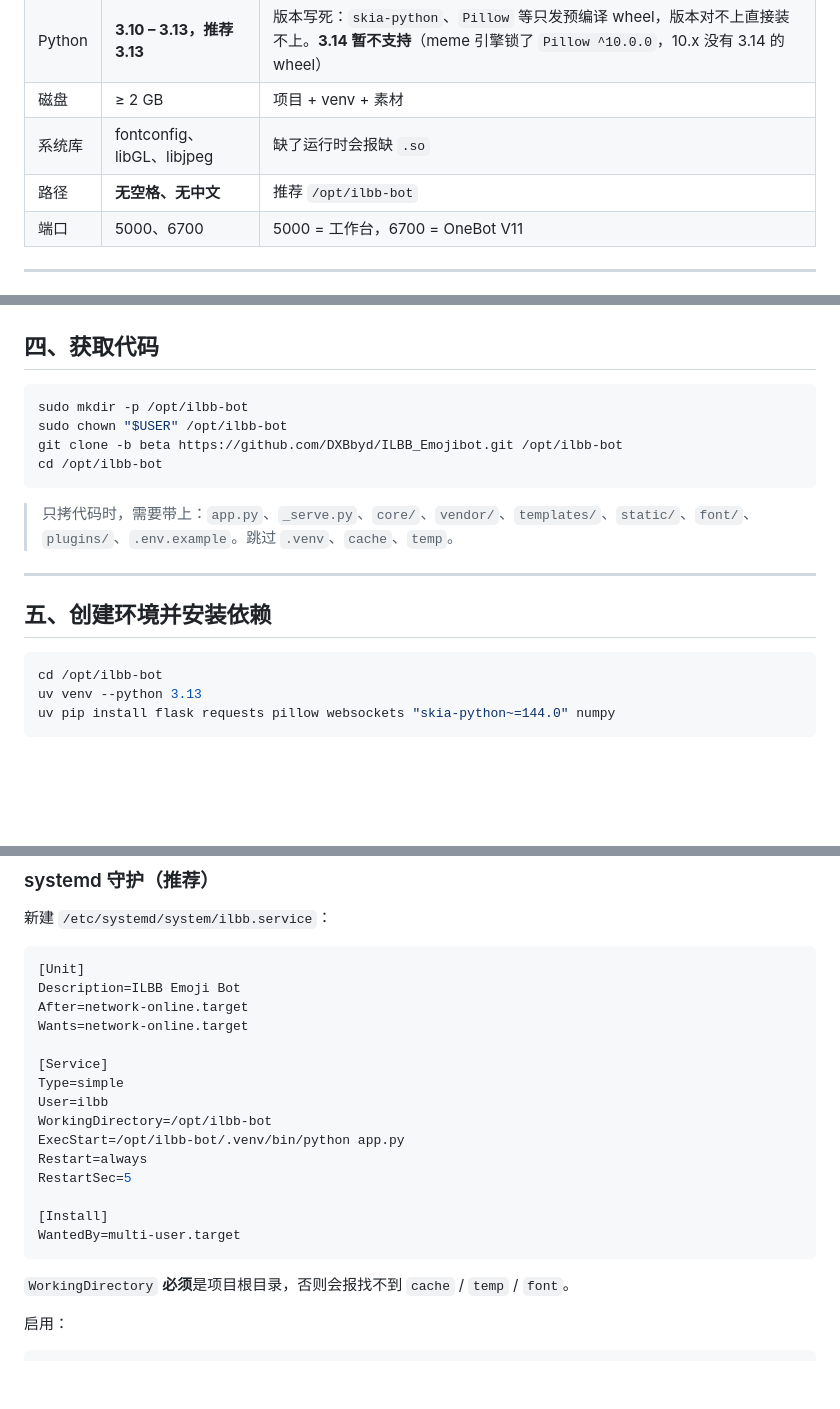
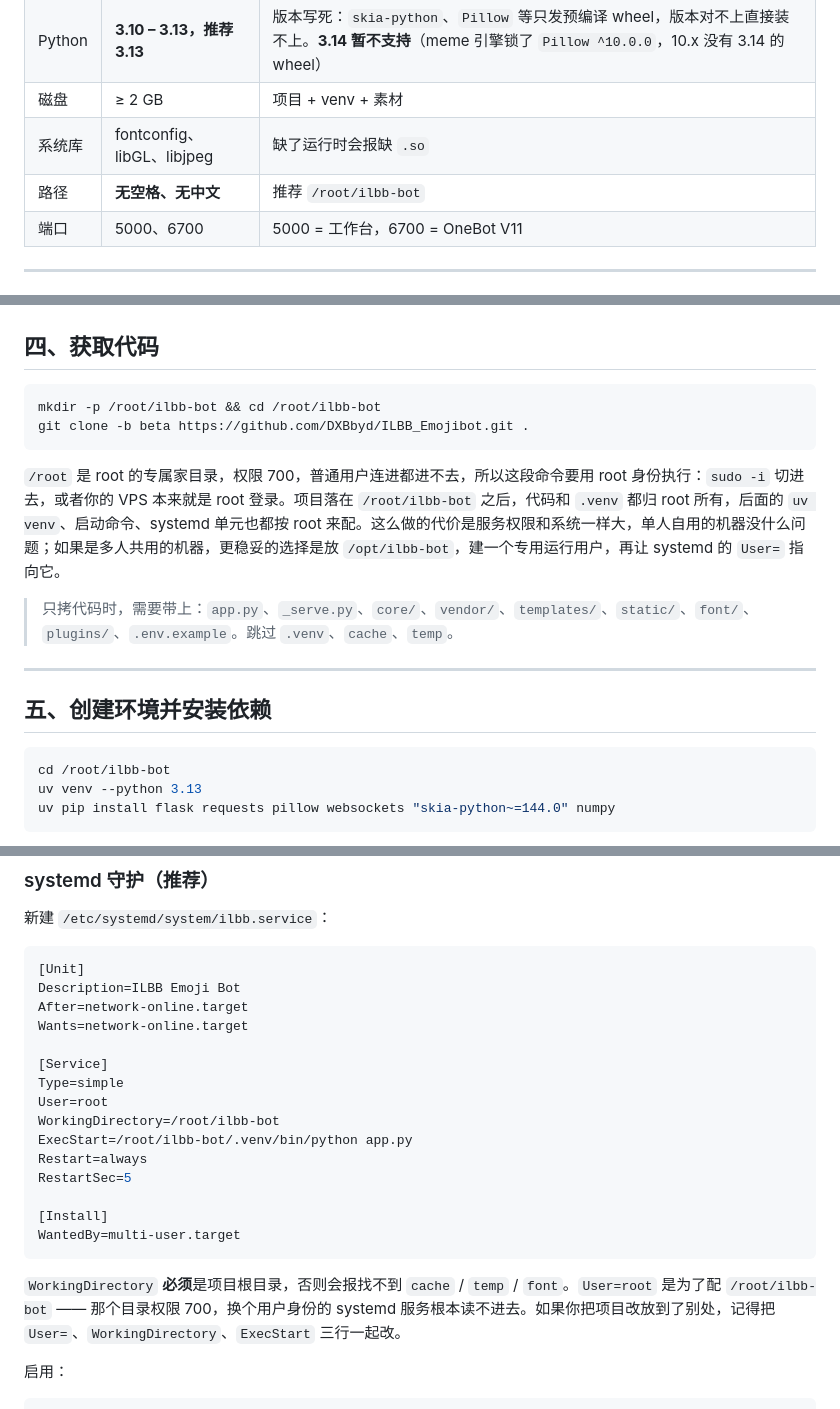
Before and after one commit to DXBbyd/ILBB_Emojibot, a Markdown page: docs/zh/deploy-linux.md, 3 parts joined by grey strips. Drawn GitHub-style; blank space fills up the shorter version.

````diff
--- a/docs/zh/deploy-linux.md
+++ b/docs/zh/deploy-linux.md
@@ -16,7 +16,7 @@
 | Python | **3.10 – 3.13，推荐 3.13** | 版本写死：`skia-python`、`Pillow` 等只发预编译 wheel，版本对不上直接装不上。**3.14 暂不支持**（meme 引擎锁了 `Pillow ^10.0.0`，10.x 没有 3.14 的 wheel） |
 | 磁盘 | ≥ 2 GB | 项目 + venv + 素材 |
 | 系统库 | fontconfig、libGL、libjpeg | 缺了运行时会报缺 `.so` |
-| 路径 | **无空格、无中文** | 推荐 `/opt/ilbb-bot` |
+| 路径 | **无空格、无中文** | 推荐 `/root/ilbb-bot` |
 | 端口 | 5000、6700 | 5000 = 工作台，6700 = OneBot V11 |
 
 ---
@@ -57,11 +57,11 @@ uv --version
 ## 四、获取代码
 
 ```bash
-sudo mkdir -p /opt/ilbb-bot
-sudo chown "$USER" /opt/ilbb-bot
-git clone -b beta https://github.com/DXBbyd/ILBB_Emojibot.git /opt/ilbb-bot
-cd /opt/ilbb-bot
+mkdir -p /root/ilbb-bot && cd /root/ilbb-bot
+git clone -b beta https://github.com/DXBbyd/ILBB_Emojibot.git .
 ```
+
+`/root` 是 root 的专属家目录，权限 700，普通用户连进都进不去，所以这段命令要用 root 身份执行：`sudo -i` 切进去，或者你的 VPS 本来就是 root 登录。项目落在 `/root/ilbb-bot` 之后，代码和 `.venv` 都归 root 所有，后面的 `uv venv`、启动命令、systemd 单元也都按 root 来配。这么做的代价是服务权限和系统一样大，单人自用的机器没什么问题；如果是多人共用的机器，更稳妥的选择是放 `/opt/ilbb-bot`，建一个专用运行用户，再让 systemd 的 `User=` 指向它。
 
 > 只拷代码时，需要带上：`app.py`、`_serve.py`、`core/`、`vendor/`、`templates/`、`static/`、`font/`、`plugins/`、`.env.example`。跳过 `.venv`、`cache`、`temp`。
 
@@ -70,7 +70,7 @@ cd /opt/ilbb-bot
 ## 五、创建环境并安装依赖
 
 ```bash
-cd /opt/ilbb-bot
+cd /root/ilbb-bot
 uv venv --python 3.13
 uv pip install flask requests pillow websockets "skia-python~=144.0" numpy
 ```
@@ -136,9 +136,9 @@ Wants=network-online.target
 
 [Service]
 Type=simple
-User=ilbb
-WorkingDirectory=/opt/ilbb-bot
-ExecStart=/opt/ilbb-bot/.venv/bin/python app.py
+User=root
+WorkingDirectory=/root/ilbb-bot
+ExecStart=/root/ilbb-bot/.venv/bin/python app.py
 Restart=always
 RestartSec=5
 
@@ -146,7 +146,7 @@ RestartSec=5
 WantedBy=multi-user.target
 ```
 
-`WorkingDirectory` **必须**是项目根目录，否则会报找不到 `cache` / `temp` / `font`。
+`WorkingDirectory` **必须**是项目根目录，否则会报找不到 `cache` / `temp` / `font`。`User=root` 是为了配 `/root/ilbb-bot` —— 那个目录权限 700，换个用户身份的 systemd 服务根本读不进去。如果你把项目改放到了别处，记得把 `User=`、`WorkingDirectory`、`ExecStart` 三行一起改。
 
 启用：
 
````
Also changed, not shown: other parts of docs/zh/deploy-linux.md (+2 -2 lines), docs/en/deploy-linux.md (+12 -12 lines).
